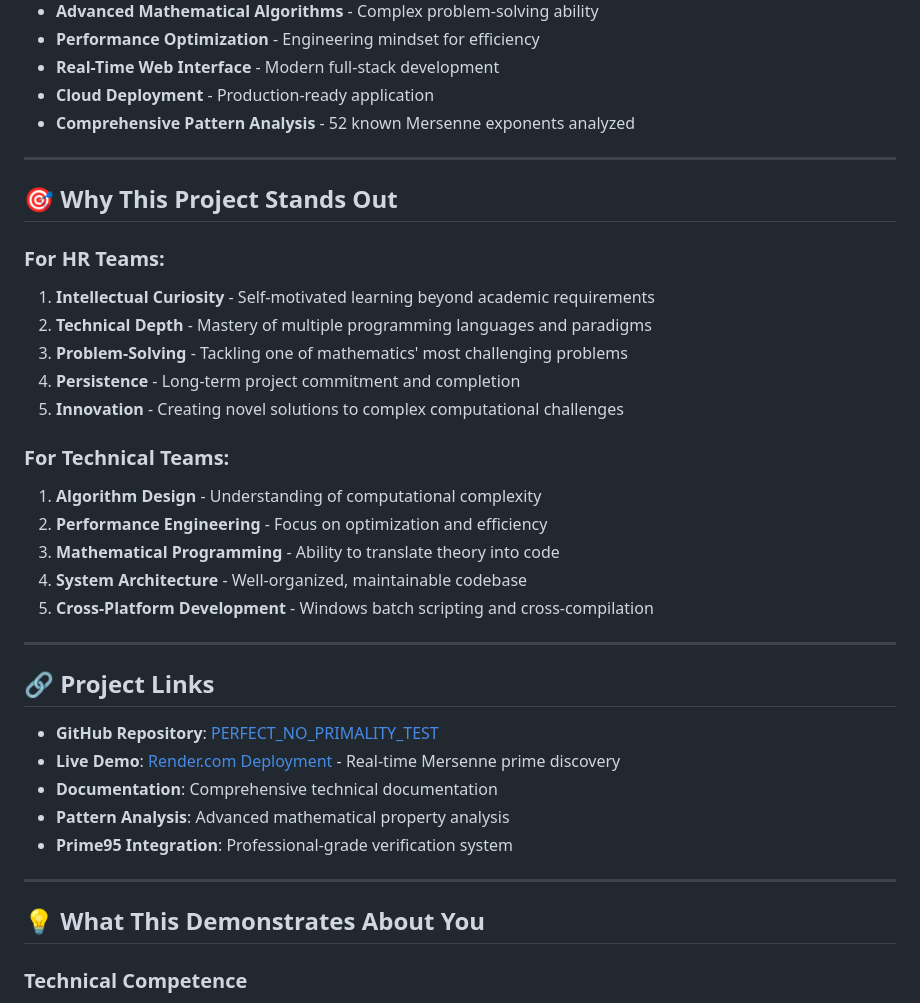
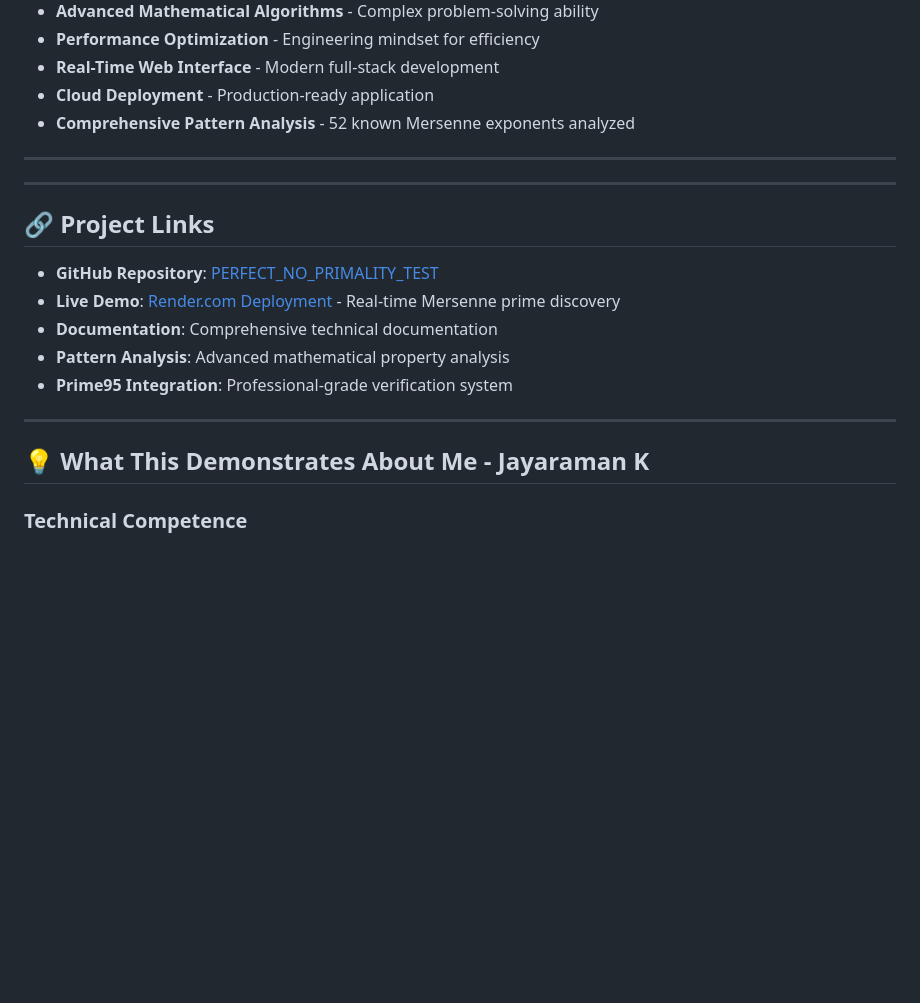
Before and after one commit to jayaraman2212066/MERSENNAA, a Markdown page: SHOWCASE.md, the part around one of its changes. Drawn GitHub-style; blank space fills up the shorter version.

```diff
--- a/SHOWCASE.md
+++ b/SHOWCASE.md
@@ -94,22 +94,6 @@
 
 ---
 
-## **🎯 Why This Project Stands Out**
-
-### **For HR Teams:**
-1. **Intellectual Curiosity** - Self-motivated learning beyond academic requirements
-2. **Technical Depth** - Mastery of multiple programming languages and paradigms
-3. **Problem-Solving** - Tackling one of mathematics' most challenging problems
-4. **Persistence** - Long-term project commitment and completion
-5. **Innovation** - Creating novel solutions to complex computational challenges
-
-### **For Technical Teams:**
-1. **Algorithm Design** - Understanding of computational complexity
-2. **Performance Engineering** - Focus on optimization and efficiency
-3. **Mathematical Programming** - Ability to translate theory into code
-4. **System Architecture** - Well-organized, maintainable codebase
-5. **Cross-Platform Development** - Windows batch scripting and cross-compilation
-
 ---
 
 ## **🔗 Project Links**
@@ -121,7 +105,7 @@
 
 ---
 
-## **💡 What This Demonstrates About You**
+## **💡 What This Demonstrates About Me - Jayaraman K**
 
 ### **Technical Competence**
 - Advanced programming skills across multiple languages
```
Also changed, not shown: other parts of SHOWCASE.md (+1 -1 lines).
